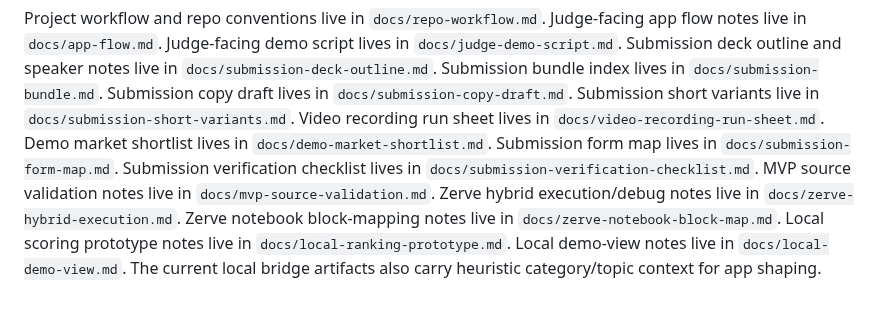
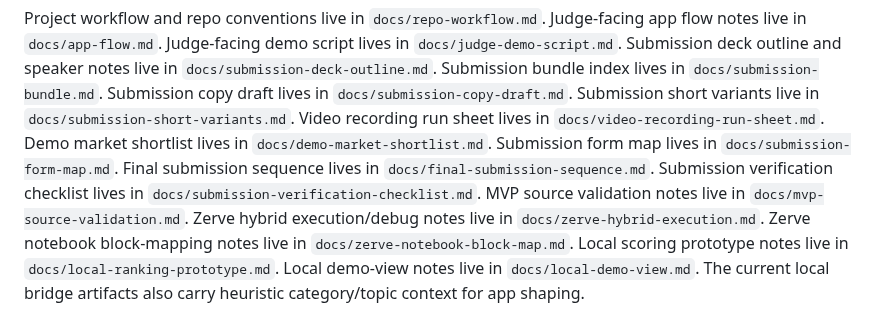
Before and after one commit to niekcandaele/Market-mispricing-radar, a Markdown page: README.md, the part around the change. Rendered like a GitHub page.

Commit message:
Add final submission sequence (#76)

```diff
--- a/README.md
+++ b/README.md
@@ -19,6 +19,7 @@ Submission short variants live in `docs/submission-short-variants.md`.
 Video recording run sheet lives in `docs/video-recording-run-sheet.md`.
 Demo market shortlist lives in `docs/demo-market-shortlist.md`.
 Submission form map lives in `docs/submission-form-map.md`.
+Final submission sequence lives in `docs/final-submission-sequence.md`.
 Submission verification checklist lives in `docs/submission-verification-checklist.md`.
 MVP source validation notes live in `docs/mvp-source-validation.md`.
 Zerve hybrid execution/debug notes live in `docs/zerve-hybrid-execution.md`.
```
Also changed, not shown: docs/final-submission-sequence.md (added, +155 -0 lines), docs/submission-bundle.md (+4 -0 lines).
